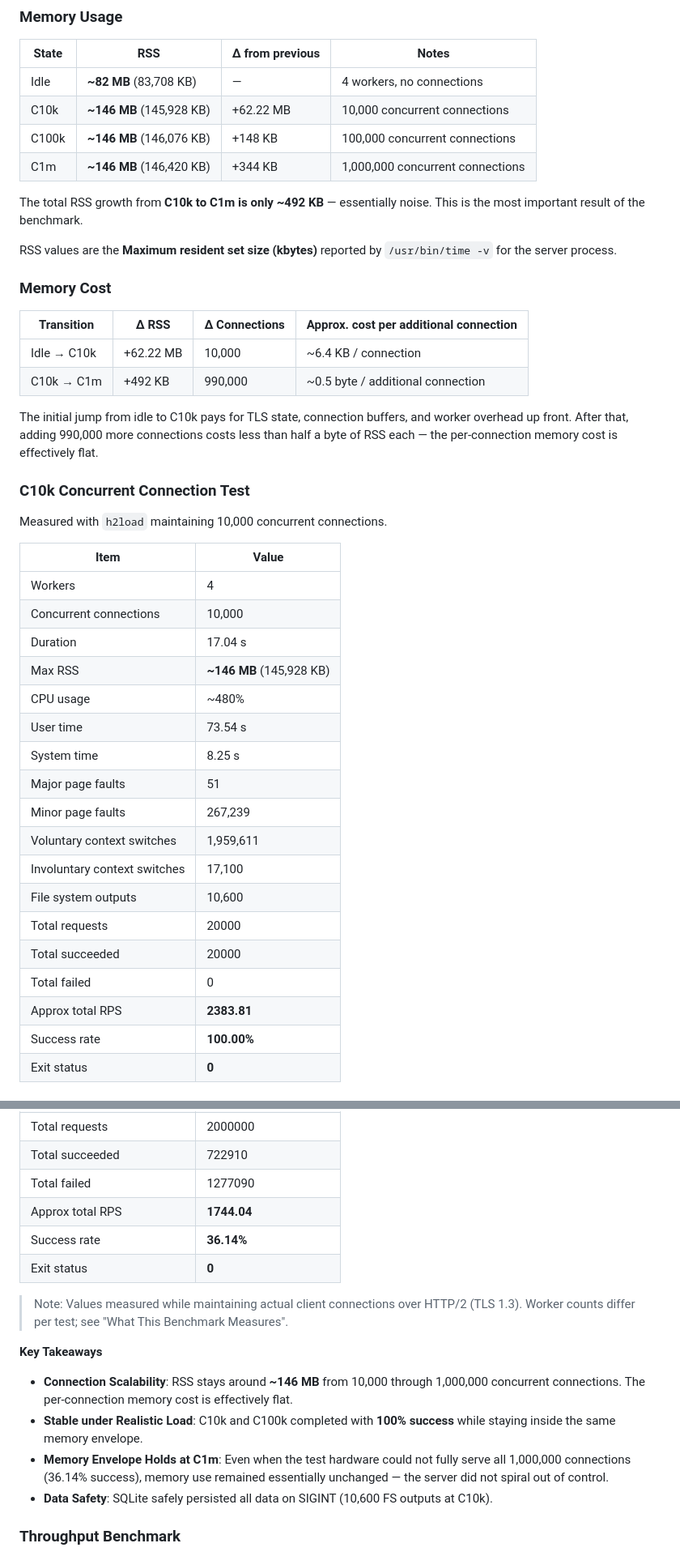
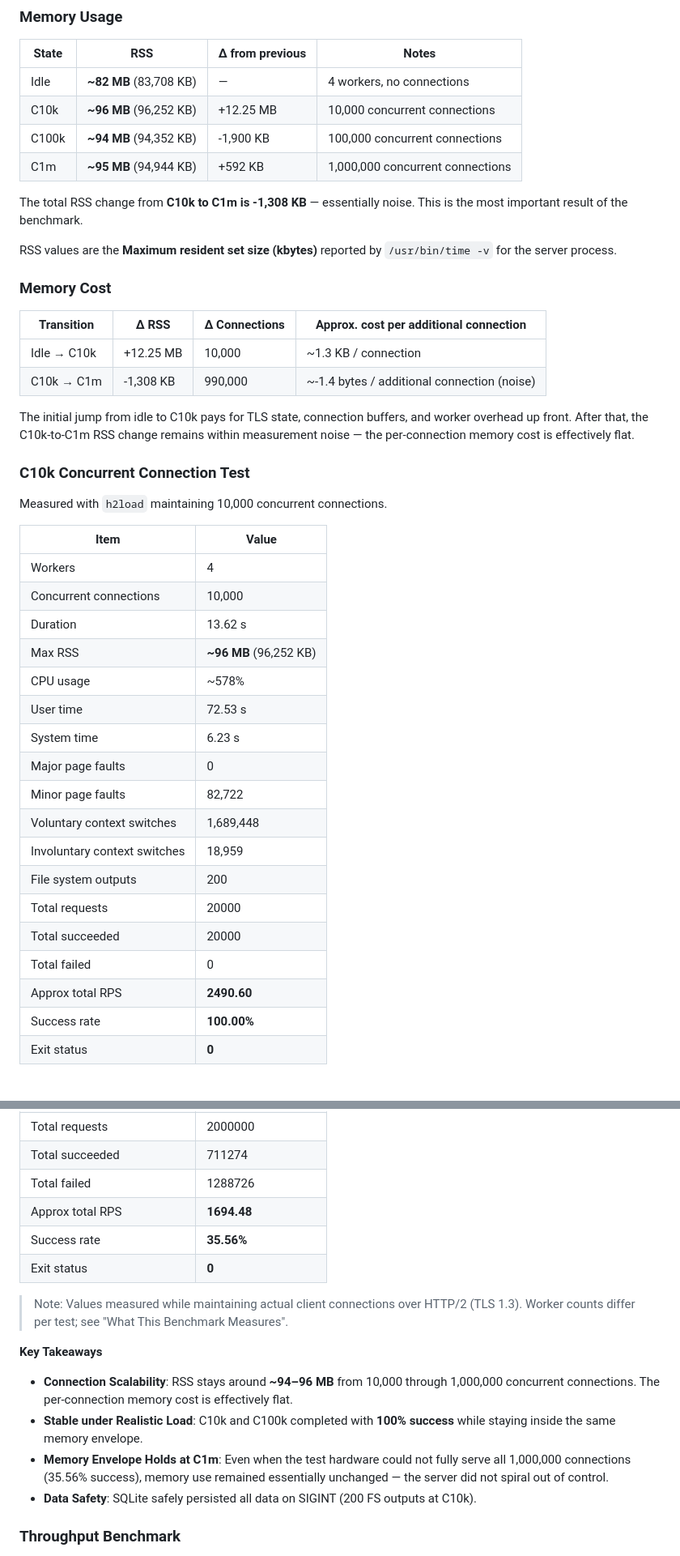
Before and after one commit to gg582/fly.board, a Markdown page: README.md, 2 parts joined by grey strips. Shown at 81% size. Drawn GitHub-style.

Commit message:
Document refreshed scalability benchmarks

```diff
--- a/README.md
+++ b/README.md
@@ -157,11 +157,11 @@ The worker count is scaled with the load to keep each test realistic: **4 worker
 | State | RSS | Δ from previous | Notes |
 |-------|-----|-----------------|-------|
 | Idle | **~82 MB** (83,708 KB) | — | 4 workers, no connections |
-| C10k | **~146 MB** (145,928 KB) | +62.22 MB | 10,000 concurrent connections |
-| C100k | **~146 MB** (146,076 KB) | +148 KB | 100,000 concurrent connections |
-| C1m | **~146 MB** (146,420 KB) | +344 KB | 1,000,000 concurrent connections |
+| C10k | **~96 MB** (96,252 KB) | +12.25 MB | 10,000 concurrent connections |
+| C100k | **~94 MB** (94,352 KB) | -1,900 KB | 100,000 concurrent connections |
+| C1m | **~95 MB** (94,944 KB) | +592 KB | 1,000,000 concurrent connections |
 
-The total RSS growth from **C10k to C1m is only ~492 KB** — essentially noise. This is the most important result of the benchmark.
+The total RSS change from **C10k to C1m is -1,308 KB** — essentially noise. This is the most important result of the benchmark.
 
 RSS values are the **Maximum resident set size (kbytes)** reported by `/usr/bin/time -v` for the server process.
 
@@ -169,10 +169,10 @@ RSS values are the **Maximum resident set size (kbytes)** reported by `/usr/bin/
 
 | Transition | Δ RSS | Δ Connections | Approx. cost per additional connection |
 |---|---|---|---|
-| Idle → C10k | +62.22 MB | 10,000 | ~6.4 KB / connection |
-| C10k → C1m | +492 KB | 990,000 | ~0.5 byte / additional connection |
+| Idle → C10k | +12.25 MB | 10,000 | ~1.3 KB / connection |
+| C10k → C1m | -1,308 KB | 990,000 | ~-1.4 bytes / additional connection (noise) |
 
-The initial jump from idle to C10k pays for TLS state, connection buffers, and worker overhead up front. After that, adding 990,000 more connections costs less than half a byte of RSS each — the per-connection memory cost is effectively flat.
+The initial jump from idle to C10k pays for TLS state, connection buffers, and worker overhead up front. After that, the C10k-to-C1m RSS change remains within measurement noise — the per-connection memory cost is effectively flat.
 
 ### C10k Concurrent Connection Test
 
@@ -182,20 +182,20 @@ Measured with `h2load` maintaining 10,000 concurrent connections.
 |------|-------|
 | Workers | 4 |
 | Concurrent connections | 10,000 |
-| Duration | 17.04 s |
-| Max RSS | **~146 MB** (145,928 KB) |
-| CPU usage | ~480% |
-| User time | 73.54 s |
-| System time | 8.25 s |
-| Major page faults | 51 |
-| Minor page faults | 267,239 |
-| Voluntary context switches | 1,959,611 |
-| Involuntary context switches | 17,100 |
-| File system outputs | 10,600 |
+| Duration | 13.62 s |
+| Max RSS | **~96 MB** (96,252 KB) |
+| CPU usage | ~578% |
+| User time | 72.53 s |
+| System time | 6.23 s |
+| Major page faults | 0 |
+| Minor page faults | 82,722 |
+| Voluntary context switches | 1,689,448 |
+| Involuntary context switches | 18,959 |
+| File system outputs | 200 |
 | Total requests | 20000 |
 | Total succeeded | 20000 |
 | Total failed | 0 |
-| Approx total RPS | **2383.81** |
+| Approx total RPS | **2490.60** |
 | Success rate | **100.00%** |
 | Exit status | **0** |
 
@@ -245,18 +245,18 @@ Measured with `h2load` maintaining 1,000,000 concurrent connections.
 | Total requests | 2000000 |
-| Total succeeded | 722910 |
-| Total failed | 1277090 |
-| Approx total RPS | **1744.04** |
-| Success rate | **36.14%** |
+| Total succeeded | 711274 |
+| Total failed | 1288726 |
+| Approx total RPS | **1694.48** |
+| Success rate | **35.56%** |
 | Exit status | **0** |
 
 > Note: Values measured while maintaining actual client connections over HTTP/2 (TLS 1.3). Worker counts differ per test; see "What This Benchmark Measures".
 
 **Key Takeaways**
 
-- **Connection Scalability**: RSS stays around **~146 MB** from 10,000 through 1,000,000 concurrent connections. The per-connection memory cost is effectively flat.
+- **Connection Scalability**: RSS stays around **~94–96 MB** from 10,000 through 1,000,000 concurrent connections. The per-connection memory cost is effectively flat.
 - **Stable under Realistic Load**: C10k and C100k completed with **100% success** while staying inside the same memory envelope.
-- **Memory Envelope Holds at C1m**: Even when the test hardware could not fully serve all 1,000,000 connections (36.14% success), memory use remained essentially unchanged — the server did not spiral out of control.
-- **Data Safety**: SQLite safely persisted all data on SIGINT (10,600 FS outputs at C10k).
+- **Memory Envelope Holds at C1m**: Even when the test hardware could not fully serve all 1,000,000 connections (35.56% success), memory use remained essentially unchanged — the server did not spiral out of control.
+- **Data Safety**: SQLite safely persisted all data on SIGINT (200 FS outputs at C10k).
 
 ### Throughput Benchmark
 
```
Also changed, not shown: other parts of README.md (+22 -22 lines).
